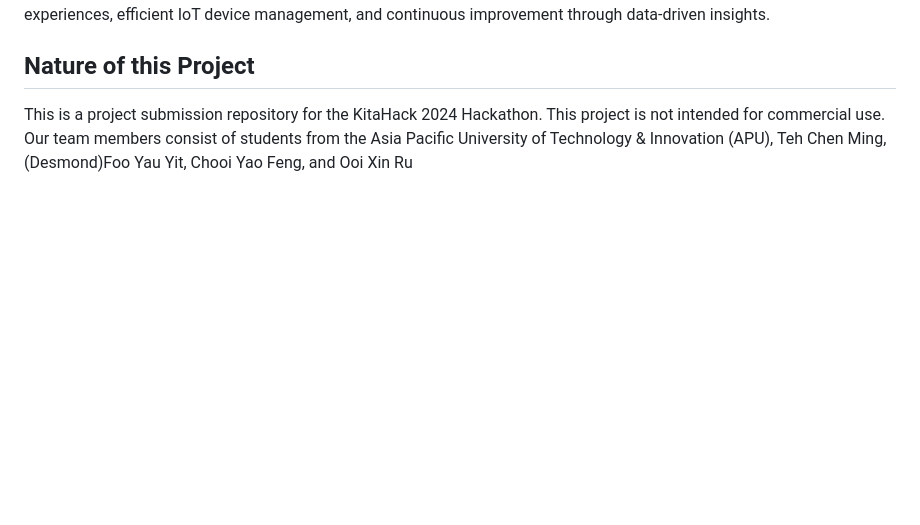
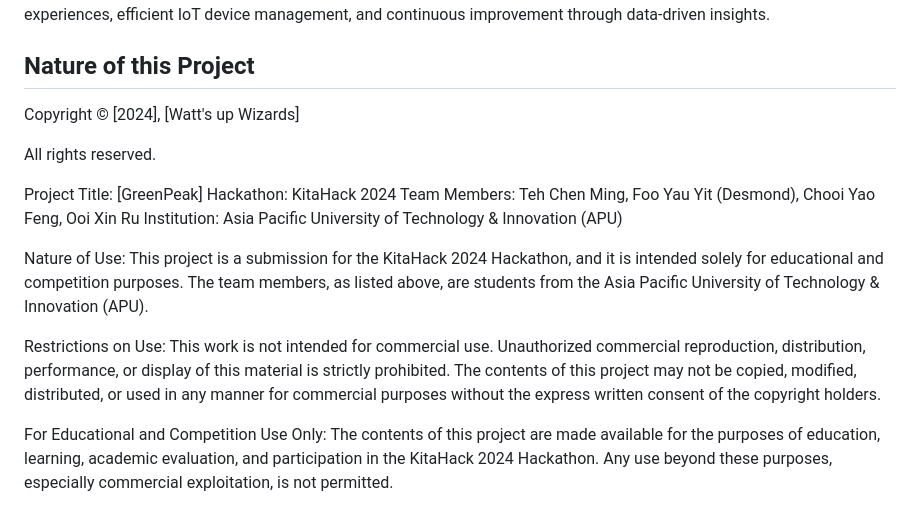
Before and after one commit to SHINE-six/kitahack_2024-Watts_Up_Wizards-GreenPeak, a Markdown page: README.md, the part around the change. GitHub-like rendering; blank space fills up the shorter version.

Commit message:
copyright edit

```diff
--- a/README.md
+++ b/README.md
@@ -108,4 +108,20 @@ Google BigQuery functions as a data warehouse, storing and processing informatio
 This orchestrated technology architecture aims to create a seamless and intelligent HEMS, ensuring optimal user experiences, efficient IoT device management, and continuous improvement through data-driven insights.
 
 ## Nature of this Project
-This is a project submission repository for the KitaHack 2024 Hackathon. This project is not intended for commercial use. Our team members consist of students from the Asia Pacific University of Technology & Innovation (APU), Teh Chen Ming, (Desmond)Foo Yau Yit, Chooi Yao Feng, and Ooi Xin Ru
+Copyright © [2024], [Watt's up Wizards]
+
+All rights reserved.
+
+Project Title: [GreenPeak]
+Hackathon: KitaHack 2024
+Team Members: Teh Chen Ming, Foo Yau Yit (Desmond), Chooi Yao Feng, Ooi Xin Ru
+Institution: Asia Pacific University of Technology & Innovation (APU)
+
+Nature of Use:
+This project is a submission for the KitaHack 2024 Hackathon, and it is intended solely for educational and competition purposes. The team members, as listed above, are students from the Asia Pacific University of Technology & Innovation (APU).
+
+Restrictions on Use:
+This work is not intended for commercial use. Unauthorized commercial reproduction, distribution, performance, or display of this material is strictly prohibited. The contents of this project may not be copied, modified, distributed, or used in any manner for commercial purposes without the express written consent of the copyright holders.
+
+For Educational and Competition Use Only:
+The contents of this project are made available for the purposes of education, learning, academic evaluation, and participation in the KitaHack 2024 Hackathon. Any use beyond these purposes, especially commercial exploitation, is not permitted.
```
